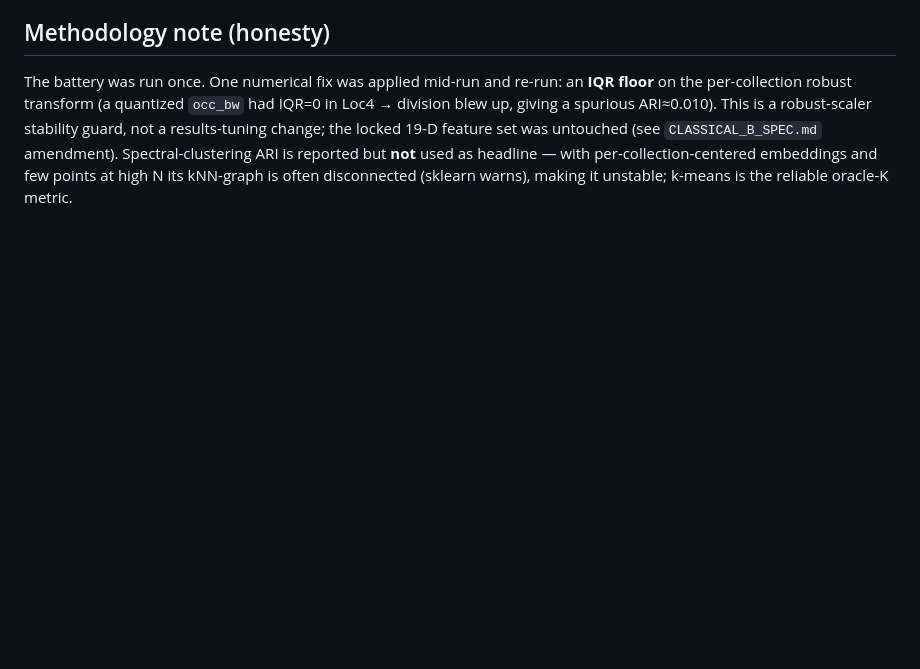
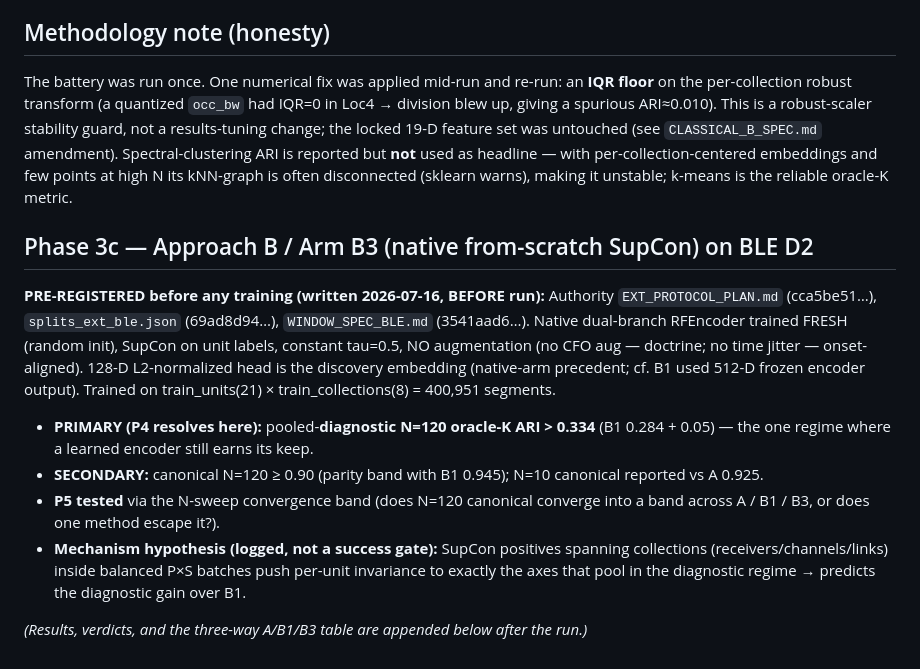
Before and after one commit to abhinow03/dl-rf-hardware-fingerprinting, a Markdown page: gen_rff/ext_protocols/EXT_RESULTS_LEDGER.md, the part around the change. Drawn GitHub-style; blank space fills up the shorter version.

Commit message:
gen_rff ext_protocols Phase 3c: pre-register B3 native success lines before training

```diff
--- a/gen_rff/ext_protocols/EXT_RESULTS_LEDGER.md
+++ b/gen_rff/ext_protocols/EXT_RESULTS_LEDGER.md
@@ -242,3 +242,24 @@ spurious ARI≈0.010). This is a robust-scaler stability guard, not a results-tu
 reported but **not** used as headline — with per-collection-centered embeddings and few points at
 high N its kNN-graph is often disconnected (sklearn warns), making it unstable; k-means is the
 reliable oracle-K metric.
+
+## Phase 3c — Approach B / Arm B3 (native from-scratch SupCon) on BLE D2
+
+**PRE-REGISTERED before any training (written 2026-07-16, BEFORE run):**
+Authority `EXT_PROTOCOL_PLAN.md` (cca5be51…), `splits_ext_ble.json` (69ad8d94…),
+`WINDOW_SPEC_BLE.md` (3541aad6…). Native dual-branch RFEncoder trained FRESH (random init),
+SupCon on unit labels, constant tau=0.5, NO augmentation (no CFO aug — doctrine; no time
+jitter — onset-aligned). 128-D L2-normalized head is the discovery embedding (native-arm
+precedent; cf. B1 used 512-D frozen encoder output). Trained on train_units(21) ×
+train_collections(8) = 400,951 segments.
+
+- **PRIMARY (P4 resolves here):** pooled-**diagnostic N=120 oracle-K ARI > 0.334** (B1 0.284 + 0.05)
+  — the one regime where a learned encoder still earns its keep.
+- **SECONDARY:** canonical N=120 ≥ 0.90 (parity band with B1 0.945); N=10 canonical reported vs A 0.925.
+- **P5 tested** via the N-sweep convergence band (does N=120 canonical converge into a band across
+  A / B1 / B3, or does one method escape it?).
+- **Mechanism hypothesis (logged, not a success gate):** SupCon positives spanning collections
+  (receivers/channels/links) inside balanced P×S batches push per-unit invariance to exactly the
+  axes that pool in the diagnostic regime → predicts the diagnostic gain over B1.
+
+*(Results, verdicts, and the three-way A/B1/B3 table are appended below after the run.)*
```
